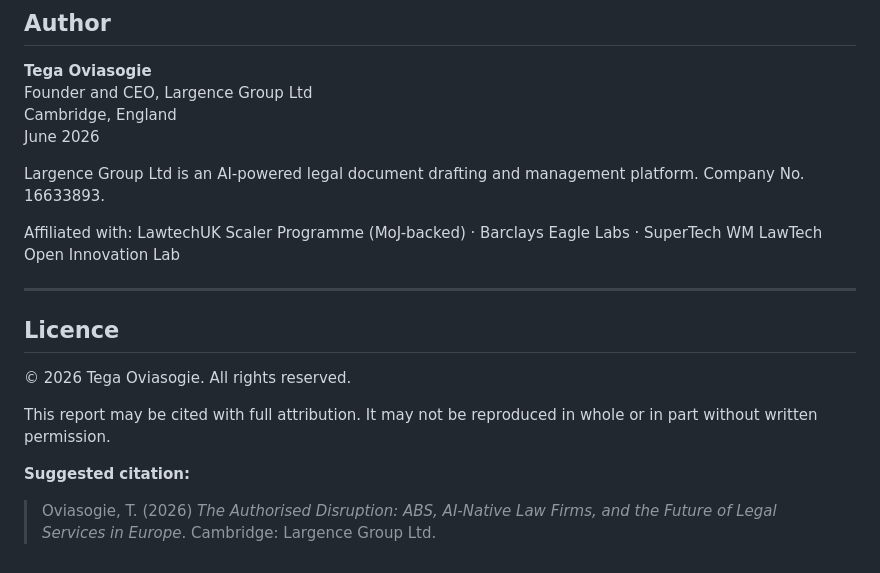
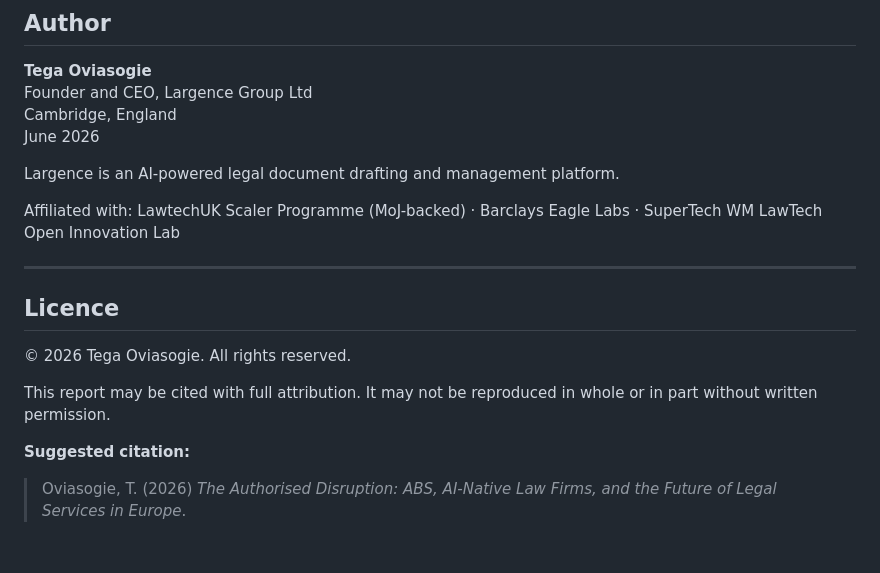
Before and after one commit to T-E-G-A/The-Authorised-Disruption, a Markdown page: readme.md, the part around the change. Drawn GitHub-style.

Commit message:
Revise company name and citation format in readme

```diff
--- a/readme.md
+++ b/readme.md
@@ -130,7 +130,7 @@ Founder and CEO, Largence Group Ltd
 Cambridge, England
 June 2026
 
-Largence Group Ltd is an AI-powered legal document drafting and management platform. Company No. 16633893.
+Largence is an AI-powered legal document drafting and management platform.
 
 Affiliated with: LawtechUK Scaler Programme (MoJ-backed) · Barclays Eagle Labs · SuperTech WM LawTech Open Innovation Lab
 
@@ -144,4 +144,4 @@ This report may be cited with full attribution. It may not be reproduced in whol
 
 **Suggested citation:**
 
-> Oviasogie, T. (2026) *The Authorised Disruption: ABS, AI-Native Law Firms, and the Future of Legal Services in Europe*. Cambridge: Largence Group Ltd.
+> Oviasogie, T. (2026) *The Authorised Disruption: ABS, AI-Native Law Firms, and the Future of Legal Services in Europe*.
```
